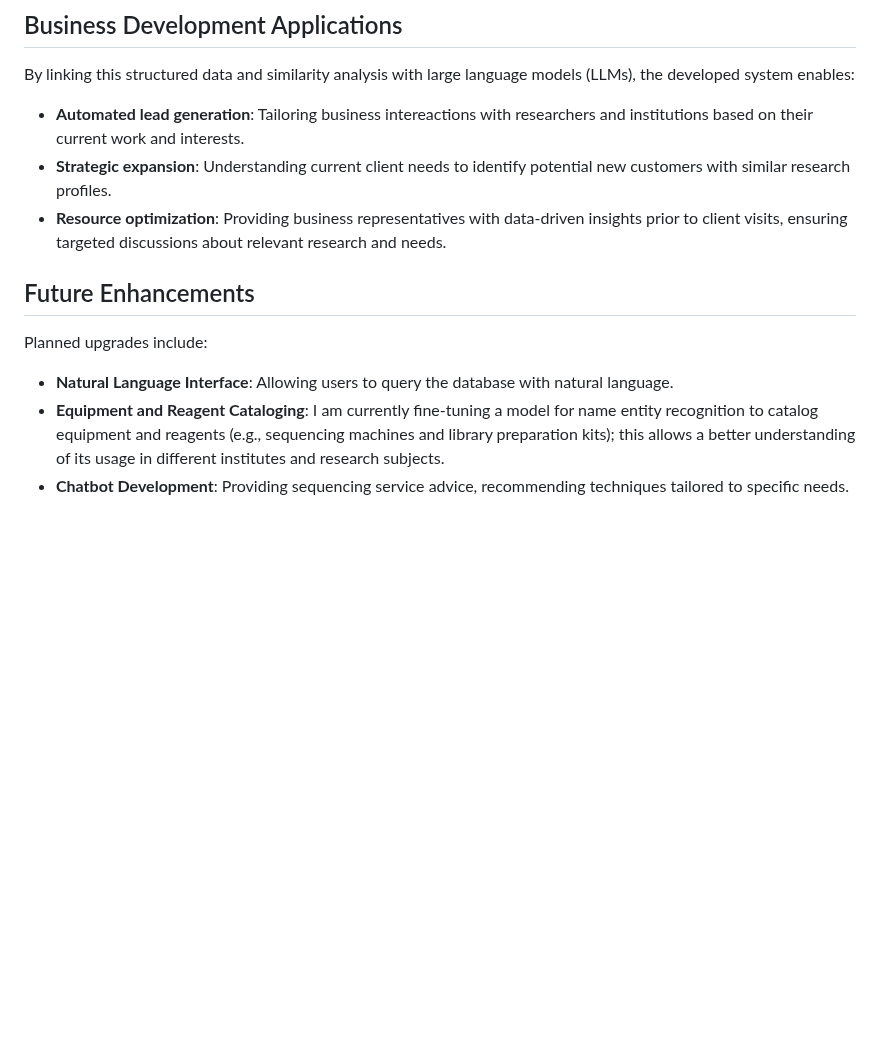
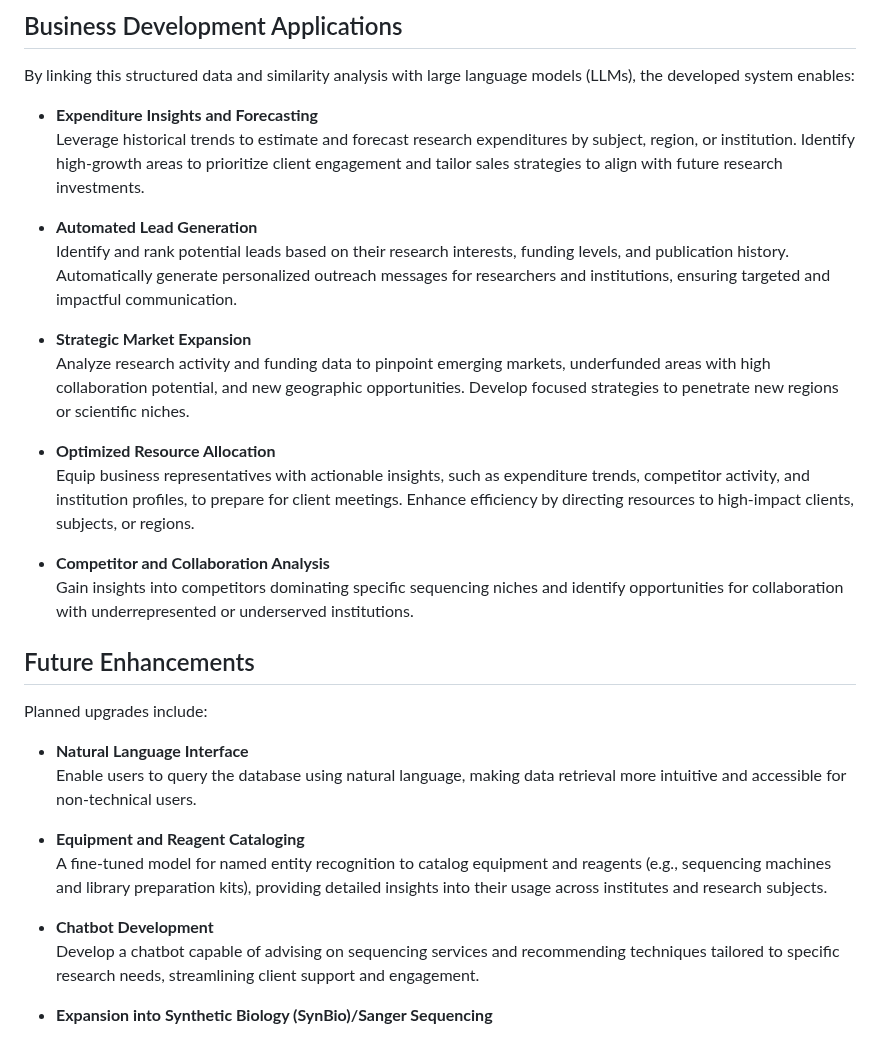
Before and after one commit to antiparticle25/genomic_data_solutions, a Markdown page: README.md, the part around the change. Rendered like a GitHub page; blank space fills up the shorter version.

```diff
--- a/README.md
+++ b/README.md
@@ -95,12 +95,33 @@ Through prompt engineering, it is possible to generate automated business messag
 
 ## Business Development Applications
 By linking this structured data and similarity analysis with large language models (LLMs), the developed system enables:
-- **Automated lead generation**: Tailoring business intereactions with researchers and institutions based on their current work and interests.
-- **Strategic expansion**: Understanding current client needs to identify potential new customers with similar research profiles.
-- **Resource optimization**: Providing business representatives with data-driven insights prior to client visits, ensuring targeted discussions about relevant research and needs.
+
+- **Expenditure Insights and Forecasting**
+  Leverage historical trends to estimate and forecast research expenditures by subject, region, or institution. Identify high-growth areas to prioritize client engagement and tailor sales strategies to align with future research investments.
+
+- **Automated Lead Generation**
+  Identify and rank potential leads based on their research interests, funding levels, and publication history. Automatically generate personalized outreach messages for researchers and institutions, ensuring targeted and impactful communication.
+
+- **Strategic Market Expansion**
+  Analyze research activity and funding data to pinpoint emerging markets, underfunded areas with high collaboration potential, and new geographic opportunities. Develop focused strategies to penetrate new regions or scientific niches.
+
+- **Optimized Resource Allocation**
+  Equip business representatives with actionable insights, such as expenditure trends, competitor activity, and institution profiles, to prepare for client meetings. Enhance efficiency by directing resources to high-impact clients, subjects, or regions.
+
+- **Competitor and Collaboration Analysis**
+  Gain insights into competitors dominating specific sequencing niches and identify opportunities for collaboration with underrepresented or underserved institutions.
+
 
 ## Future Enhancements
 Planned upgrades include:
-- **Natural Language Interface**: Allowing users to query the database with natural language.
-- **Equipment and Reagent Cataloging**: I am currently fine-tuning a model for name entity recognition to catalog equipment and reagents (e.g., sequencing machines and library preparation kits); this allows a better understanding of its usage in different institutes and research subjects.
-- **Chatbot Development**: Providing sequencing service advice, recommending techniques tailored to specific needs.
+
+- **Natural Language Interface**
+  Enable users to query the database using natural language, making data retrieval more intuitive and accessible for non-technical users.
+
+- **Equipment and Reagent Cataloging**
+  A fine-tuned model for named entity recognition to catalog equipment and reagents (e.g., sequencing machines and library preparation kits), providing detailed insights into their usage across institutes and research subjects.
+
+- **Chatbot Development**
+  Develop a chatbot capable of advising on sequencing services and recommending techniques tailored to specific research needs, streamlining client support and engagement.
+
+- **Expansion into Synthetic Biology (SynBio)/Sanger Sequencing**
```
